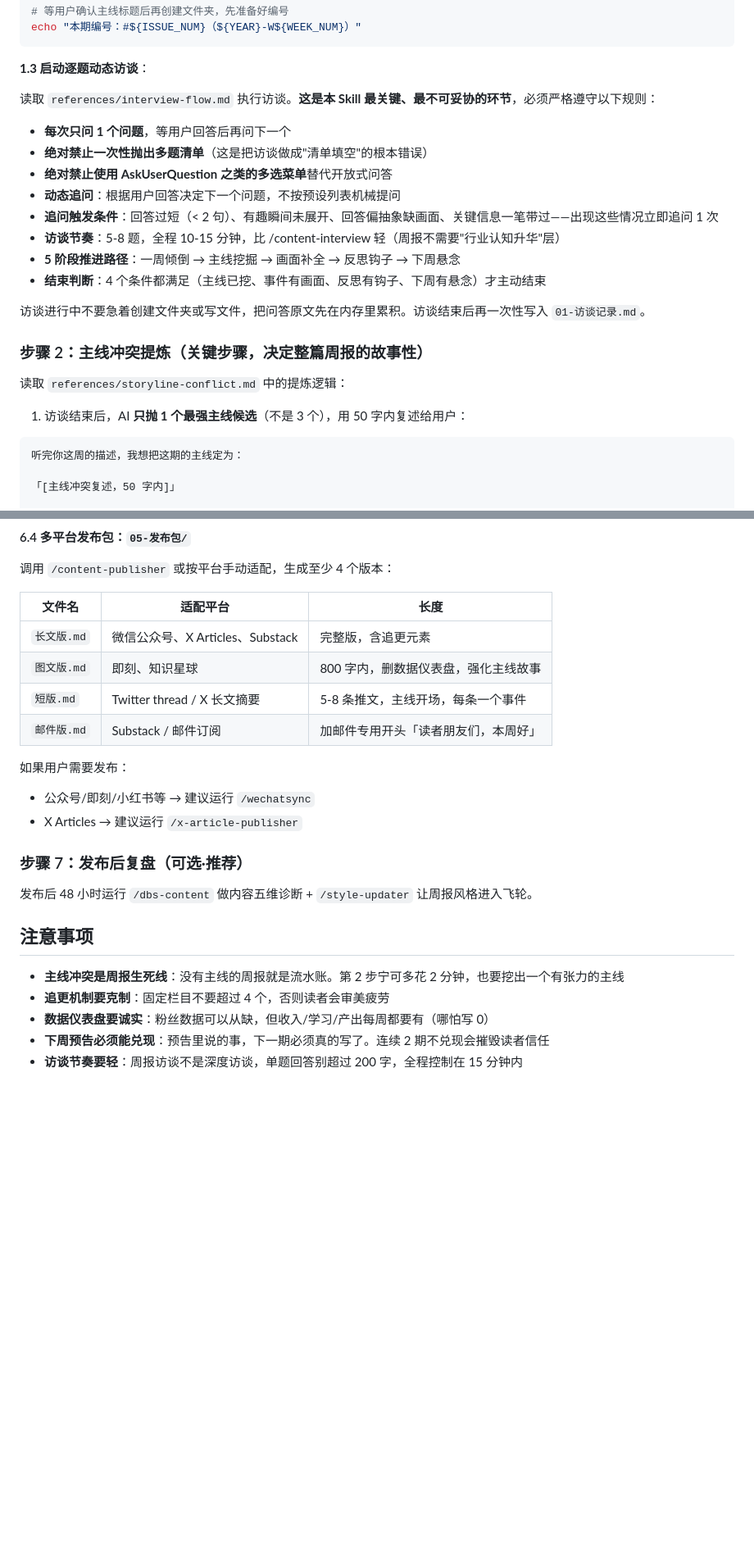
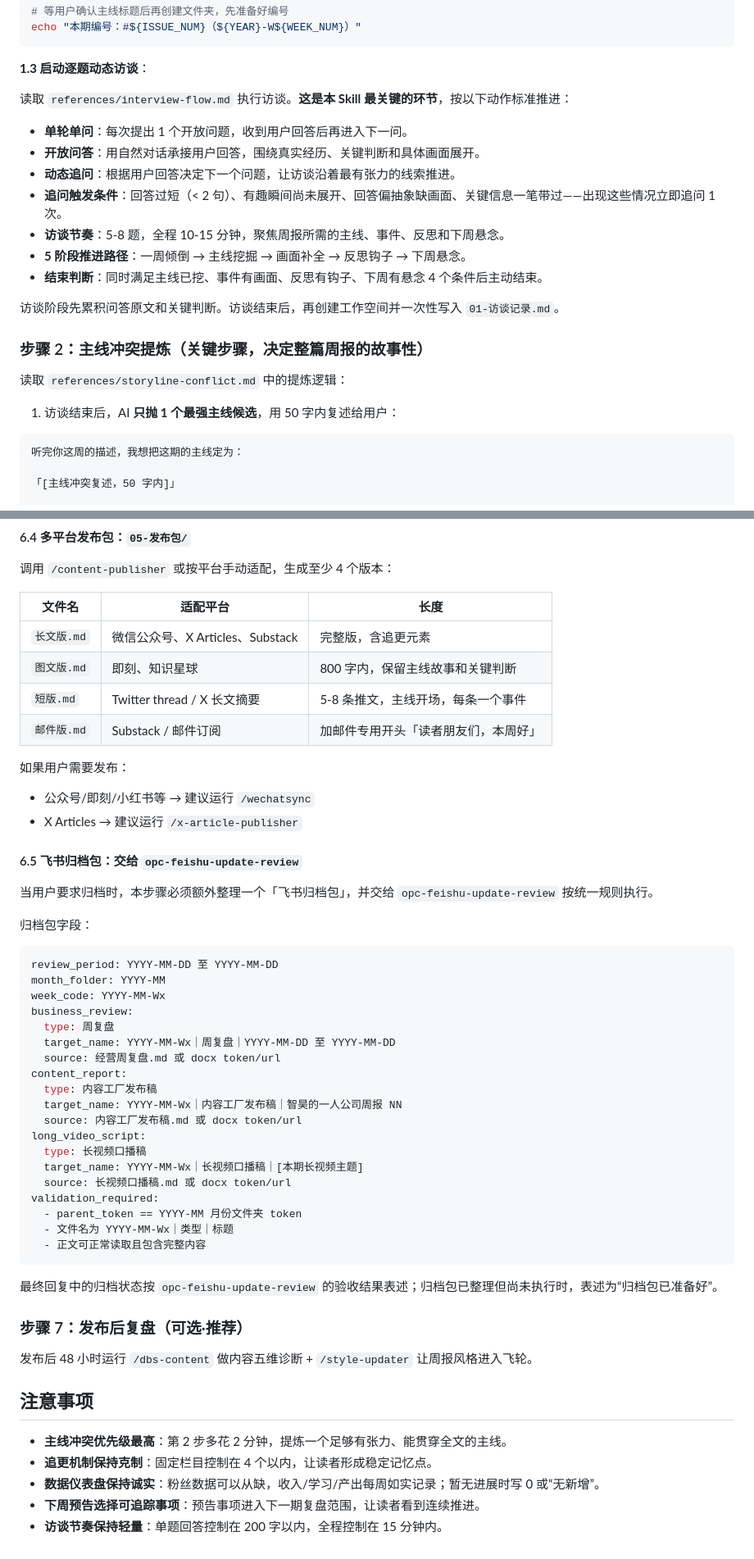
Before and after one commit to cnzhihao/opc-bootstrap-skill, a Markdown page: skills/opc-content-factory-weekly-report/SKILL.md, 2 parts joined by grey strips. Shown at 82% size. GitHub-like rendering; blank space fills up the shorter version.

````diff
--- a/skills/opc-content-factory-weekly-report/SKILL.md
+++ b/skills/opc-content-factory-weekly-report/SKILL.md
@@ -77,24 +101,23 @@ echo "本期编号：#${ISSUE_NUM}（${YEAR}-W${WEEK_NUM}）"
 
 **1.3 启动逐题动态访谈**：
 
-读取 `references/interview-flow.md` 执行访谈。**这是本 Skill 最关键、最不可妥协的环节**，必须严格遵守以下规则：
+读取 `references/interview-flow.md` 执行访谈。**这是本 Skill 最关键的环节**，按以下动作标准推进：
 
-- **每次只问 1 个问题**，等用户回答后再问下一个
-- **绝对禁止一次性抛出多题清单**（这是把访谈做成"清单填空"的根本错误）
-- **绝对禁止使用 AskUserQuestion 之类的多选菜单**替代开放式问答
-- **动态追问**：根据用户回答决定下一个问题，不按预设列表机械提问
-- **追问触发条件**：回答过短（< 2 句）、有趣瞬间未展开、回答偏抽象缺画面、关键信息一笔带过——出现这些情况立即追问 1 次
-- **访谈节奏**：5-8 题，全程 10-15 分钟，比 /content-interview 轻（周报不需要"行业认知升华"层）
-- **5 阶段推进路径**：一周倾倒 → 主线挖掘 → 画面补全 → 反思钩子 → 下周悬念
-- **结束判断**：4 个条件都满足（主线已挖、事件有画面、反思有钩子、下周有悬念）才主动结束
+- **单轮单问**：每次提出 1 个开放问题，收到用户回答后再进入下一问。
+- **开放问答**：用自然对话承接用户回答，围绕真实经历、关键判断和具体画面展开。
+- **动态追问**：根据用户回答决定下一个问题，让访谈沿着最有张力的线索推进。
+- **追问触发条件**：回答过短（< 2 句）、有趣瞬间尚未展开、回答偏抽象缺画面、关键信息一笔带过——出现这些情况立即追问 1 次。
+- **访谈节奏**：5-8 题，全程 10-15 分钟，聚焦周报所需的主线、事件、反思和下周悬念。
+- **5 阶段推进路径**：一周倾倒 → 主线挖掘 → 画面补全 → 反思钩子 → 下周悬念。
+- **结束判断**：同时满足主线已挖、事件有画面、反思有钩子、下周有悬念 4 个条件后主动结束。
 
-访谈进行中不要急着创建文件夹或写文件，把问答原文先在内存里累积。访谈结束后再一次性写入 `01-访谈记录.md`。
+访谈阶段先累积问答原文和关键判断。访谈结束后，再创建工作空间并一次性写入 `01-访谈记录.md`。
 
 ### 步骤 2：主线冲突提炼（关键步骤，决定整篇周报的故事性）
 
 读取 `references/storyline-conflict.md` 中的提炼逻辑：
 
-1. 访谈结束后，AI **只抛 1 个最强主线候选**（不是 3 个），用 50 字内复述给用户：
+1. 访谈结束后，AI **只抛 1 个最强主线候选**，用 50 字内复述给用户：
 
 ```
 听完你这周的描述，我想把这期的主线定为：
@@ -279,7 +305,7 @@ mkdir -p "${FOLDER_PATH}/05-发布包"
 | 文件名 | 适配平台 | 长度 |
 |--------|---------|------|
 | `长文版.md` | 微信公众号、X Articles、Substack | 完整版，含追更元素 |
-| `图文版.md` | 即刻、知识星球 | 800 字内，删数据仪表盘，强化主线故事 |
+| `图文版.md` | 即刻、知识星球 | 800 字内，保留主线故事和关键判断 |
 | `短版.md` | Twitter thread / X 长文摘要 | 5-8 条推文，主线开场，每条一个事件 |
 | `邮件版.md` | Substack / 邮件订阅 | 加邮件专用开头「读者朋友们，本周好」 |
 
@@ -287,14 +313,44 @@ mkdir -p "${FOLDER_PATH}/05-发布包"
 - 公众号/即刻/小红书等 → 建议运行 `/wechatsync`
 - X Articles → 建议运行 `/x-article-publisher`
 
+#### 6.5 飞书归档包：交给 `opc-feishu-update-review`
+
+当用户要求归档时，本步骤必须额外整理一个「飞书归档包」，并交给 `opc-feishu-update-review` 按统一规则执行。
+
+归档包字段：
+
+```yaml
+review_period: YYYY-MM-DD 至 YYYY-MM-DD
+month_folder: YYYY-MM
+week_code: YYYY-MM-Wx
+business_review:
+  type: 周复盘
+  target_name: YYYY-MM-Wx｜周复盘｜YYYY-MM-DD 至 YYYY-MM-DD
+  source: 经营周复盘.md 或 docx token/url
+content_report:
+  type: 内容工厂发布稿
+  target_name: YYYY-MM-Wx｜内容工厂发布稿｜智昊的一人公司周报 NN
+  source: 内容工厂发布稿.md 或 docx token/url
+long_video_script:
+  type: 长视频口播稿
+  target_name: YYYY-MM-Wx｜长视频口播稿｜[本期长视频主题]
+  source: 长视频口播稿.md 或 docx token/url
+validation_required:
+  - parent_token == YYYY-MM 月份文件夹 token
+  - 文件名为 YYYY-MM-Wx｜类型｜标题
+  - 正文可正常读取且包含完整内容
+```
+
+最终回复中的归档状态按 `opc-feishu-update-review` 的验收结果表述；归档包已整理但尚未执行时，表述为“归档包已准备好”。
+
 ### 步骤 7：发布后复盘（可选·推荐）
 
 发布后 48 小时运行 `/dbs-content` 做内容五维诊断 + `/style-updater` 让周报风格进入飞轮。
 
 ## 注意事项
 
-- **主线冲突是周报生死线**：没有主线的周报就是流水账。第 2 步宁可多花 2 分钟，也要挖出一个有张力的主线
-- **追更机制要克制**：固定栏目不要超过 4 个，否则读者会审美疲劳
-- **数据仪表盘要诚实**：粉丝数据可以从缺，但收入/学习/产出每周都要有（哪怕写 0）
-- **下周预告必须能兑现**：预告里说的事，下一期必须真的写了。连续 2 期不兑现会摧毁读者信任
-- **访谈节奏要轻**：周报访谈不是深度访谈，单题回答别超过 200 字，全程控制在 15 分钟内
+- **主线冲突优先级最高**：第 2 步多花 2 分钟，提炼一个足够有张力、能贯穿全文的主线。
+- **追更机制保持克制**：固定栏目控制在 4 个以内，让读者形成稳定记忆点。
+- **数据仪表盘保持诚实**：粉丝数据可以从缺，收入/学习/产出每周如实记录；暂无进展时写 0 或“无新增”。
+- **下周预告选择可追踪事项**：预告事项进入下一期复盘范围，让读者看到连续推进。
+- **访谈节奏保持轻量**：单题回答控制在 200 字以内，全程控制在 15 分钟内。
````
Also changed, not shown: other parts of skills/opc-content-factory-weekly-report/SKILL.md (+54 -27 lines), README.md (+1 -1 lines).
